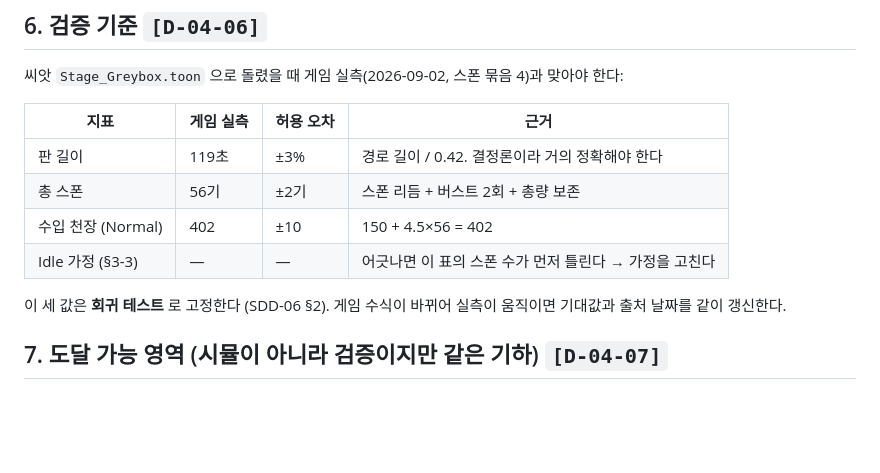
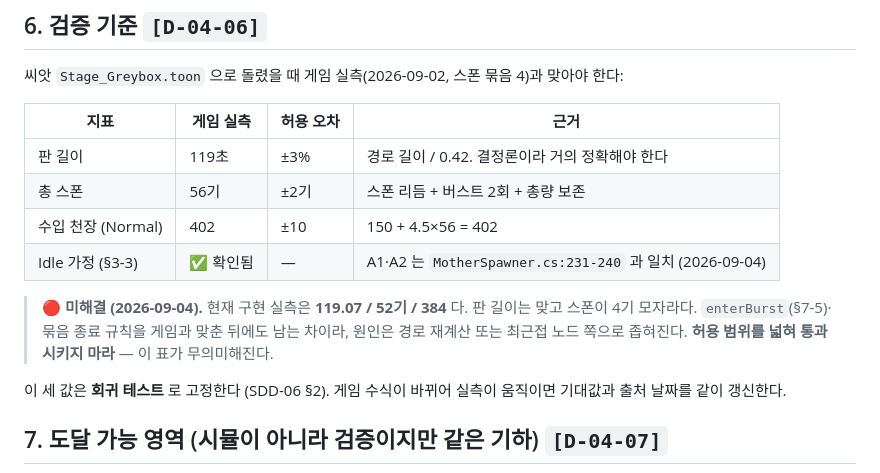
Before and after one commit to Berry-G/PMF-Editor, a Markdown page: docs/SDD-04-시뮬레이션.md, the part around the change. GitHub-like rendering; blank space fills up the shorter version.

```diff
--- a/docs/SDD-04-시뮬레이션.md
+++ b/docs/SDD-04-시뮬레이션.md
@@ -115,7 +115,11 @@ interface SimResult {
 | 판 길이 | 119초 | ±3% | 경로 길이 / 0.42. 결정론이라 거의 정확해야 한다 |
 | 총 스폰 | 56기 | ±2기 | 스폰 리듬 + 버스트 2회 + 총량 보존 |
 | 수입 천장 (Normal) | 402 | ±10 | 150 + 4.5×56 = 402 |
-| Idle 가정 (§3-3) | — | — | 어긋나면 이 표의 스폰 수가 먼저 틀린다 → 가정을 고친다 |
+| Idle 가정 (§3-3) | ✅ 확인됨 | — | A1·A2 는 `MotherSpawner.cs:231-240` 과 일치 (2026-09-04) |
+
+> 🔴 **미해결 (2026-09-04).** 현재 구현 실측은 **119.07 / 52기 / 384** 다. 판 길이는 맞고 스폰이 4기 모자라다.
+> `enterBurst`(§7-5)·묶음 종료 규칙을 게임과 맞춘 뒤에도 남는 차이라, 원인은 경로 재계산 또는 최근접 노드 쪽으로 좁혀진다.
+> **허용 범위를 넓혀 통과시키지 마라** — 이 표가 무의미해진다.
 
 이 세 값은 **회귀 테스트** 로 고정한다 (SDD-06 §2). 게임 수식이 바뀌어 실측이 움직이면 기대값과 출처 날짜를 같이 갱신한다.
 
```
Also changed, not shown: docs/SDD-09-알고리즘.md (+24 -6 lines).
